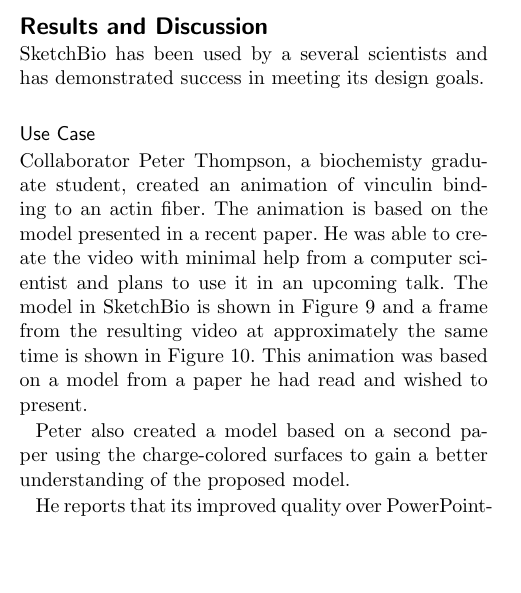
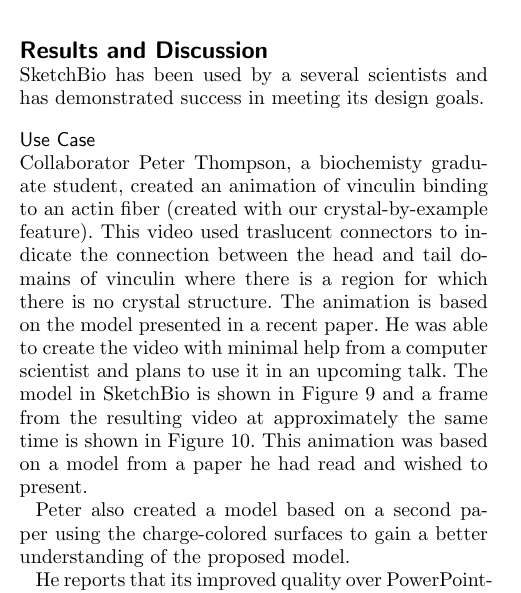
Before and after one commit to CISMM/sketchbio, a LaTeX document (paper_tex_source/BioVis_BMC_template/bmc_article_sketchbio.tex): part of one column of page 9 of 12, cut so that both start at the same text, the shorter picture padded with empty space. Compiled offline with pdfLaTeX.

Commit message:
Explained features used in evaluation and shadow design decision a bit better

```diff
--- a/paper_tex_source/BioVis_BMC_template/bmc_article_sketchbio.tex
+++ b/paper_tex_source/BioVis_BMC_template/bmc_article_sketchbio.tex
@@ -602,7 +602,8 @@
 \end{figure}
 
 \subsection*{Use Case}
-Collaborator Peter Thompson, a biochemisty graduate student, created an animation of vinculin binding to an actin fiber.
+Collaborator Peter Thompson, a biochemisty graduate student, created an animation of vinculin binding to an actin fiber (created with our crystal-by-example feature).
+This video used traslucent connectors to indicate the connection between the head and tail domains of vinculin where there is a region for which there is no crystal structure.
 The animation is based on the model presented in a recent paper.  He was able to create the video with minimal help from a computer scientist and plans to use it in an upcoming talk.
 The model in SketchBio is shown in Figure \ref{fig:peter_model} and a frame from the resulting video at approximately the same time is shown in Figure \ref{fig:peter_video}.
 This animation was based on a model from a paper he had read and wished to present.
```
Also changed, not shown: paper_tex_source/BioVis_BMC_template/bmc_article_sketchbio.tex (2 more changed lines).
